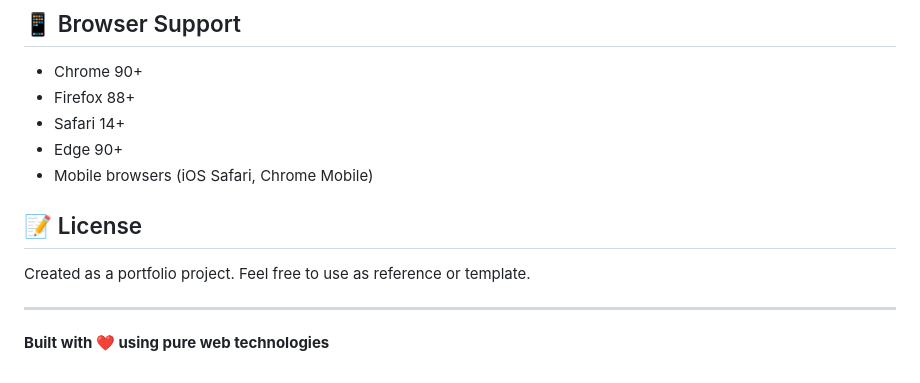
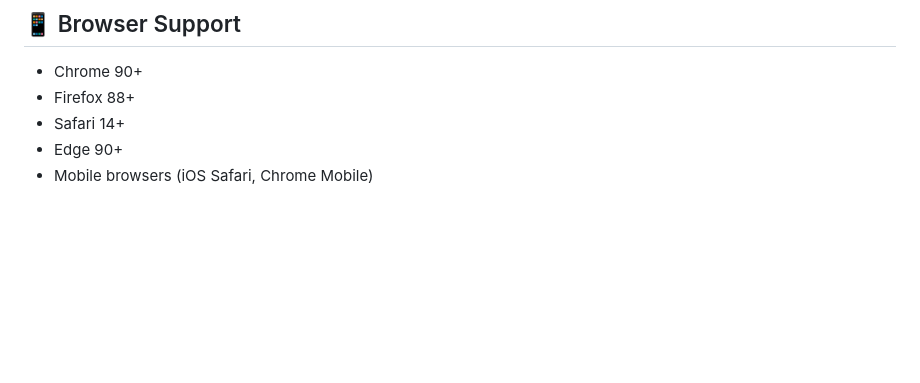
Before and after one commit to Vasudev-69/DriveOn, a Markdown page: README.md, the part around the change. Drawn GitHub-style; blank space fills up the shorter version.

Commit message:
Update README with project details and features

```diff
--- a/README.md
+++ b/README.md
@@ -166,11 +166,3 @@ This project demonstrates:
 - Safari 14+
 - Edge 90+
 - Mobile browsers (iOS Safari, Chrome Mobile)
-
-## 📝 License
-
-Created as a portfolio project. Feel free to use as reference or template.
-
----
-
-**Built with ❤️ using pure web technologies**
```
